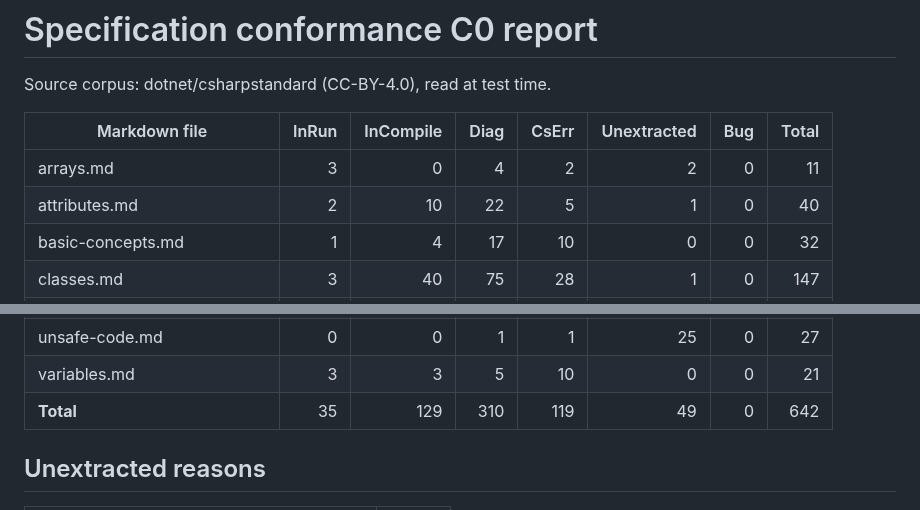
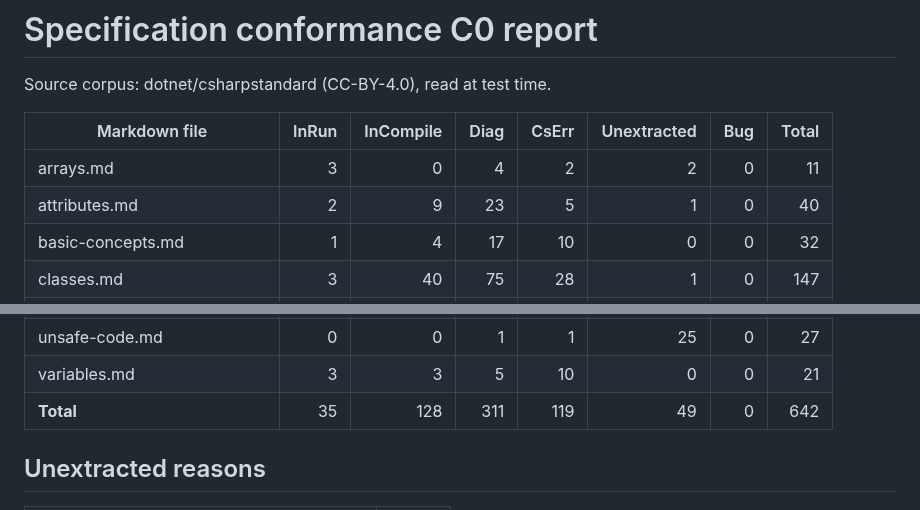
Before and after one commit to neguse/tcs, a Markdown page: doc/spec-conformance-report.md, 2 parts joined by grey strips. Drawn GitHub-style.

Commit message:
spec conformance report の件数を merge 後の状態に合わせる
Co-Authored-By: Claude Fable 5.1 <noreply@anthropic.com>
Claude-Session: https://claude.ai/code/session_01CfmyyNMmsUkW6TwBTQWQCz

```diff
--- a/doc/spec-conformance-report.md
+++ b/doc/spec-conformance-report.md
@@ -6,7 +6,7 @@ Source corpus: dotnet/csharpstandard (CC-BY-4.0), read at test time.
 | Markdown file | InRun | InCompile | Diag | CsErr | Unextracted | Bug | Total |
 |---|---:|---:|---:|---:|---:|---:|---:|
 | arrays.md | 3 | 0 | 4 | 2 | 2 | 0 | 11 |
-| attributes.md | 2 | 10 | 22 | 5 | 1 | 0 | 40 |
+| attributes.md | 2 | 9 | 23 | 5 | 1 | 0 | 40 |
 | basic-concepts.md | 1 | 4 | 17 | 10 | 0 | 0 | 32 |
 | classes.md | 3 | 40 | 75 | 28 | 1 | 0 | 147 |
 | conversions.md | 2 | 1 | 12 | 7 | 0 | 0 | 22 |
@@ -23,7 +23,7 @@ Source corpus: dotnet/csharpstandard (CC-BY-4.0), read at test time.
 | types.md | 3 | 4 | 13 | 2 | 4 | 0 | 26 |
 | unsafe-code.md | 0 | 0 | 1 | 1 | 25 | 0 | 27 |
 | variables.md | 3 | 3 | 5 | 10 | 0 | 0 | 21 |
-| **Total** | 35 | 129 | 310 | 119 | 49 | 0 | 642 |
+| **Total** | 35 | 128 | 311 | 119 | 49 | 0 | 642 |
 
 ## Unextracted reasons
 
```
